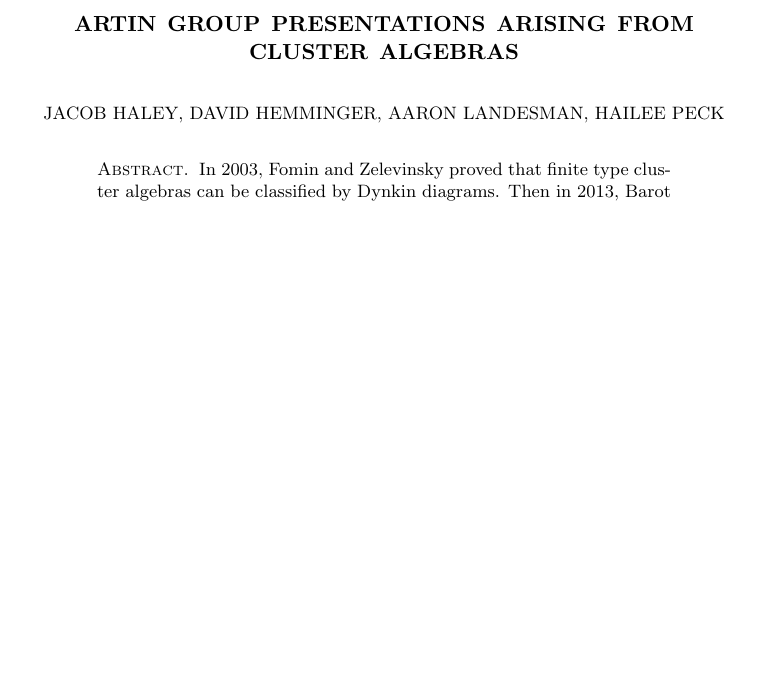
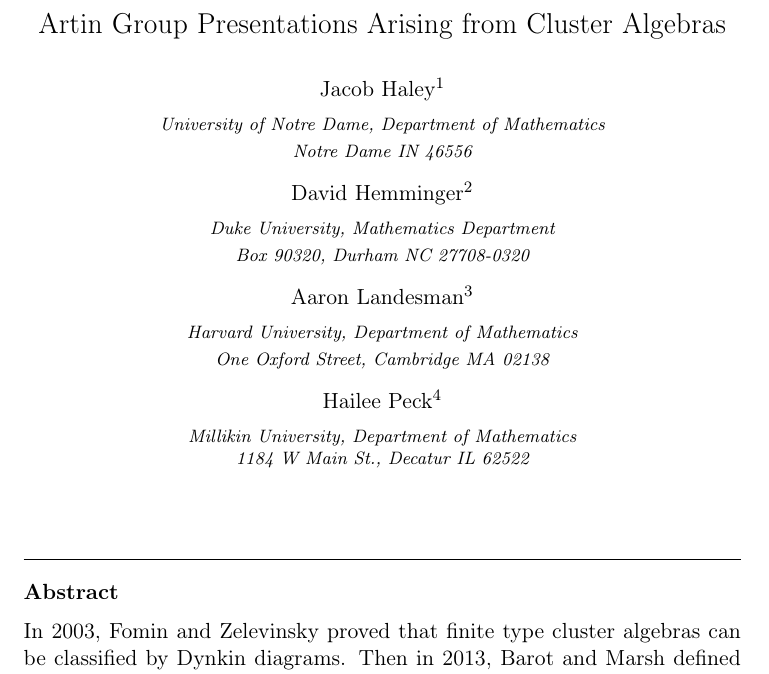
Before and after one commit to david-hemminger/Minnesota-REU-Problem-6, a LaTeX paper (journal-of-pure-and-applied-algebra-submission/journal-of-pure-and-applied-algebra-paper.tex): part of page 1 of 26 before the commit and part of page 1 of 31 after it, cut at the place of the change, the shorter picture padded with empty space. Compiled offline with pdfLaTeX.

Commit message:
added hailees version

```diff
--- a/journal-of-pure-and-applied-algebra-submission/journal-of-pure-and-applied-algebra-paper.tex
+++ b/journal-of-pure-and-applied-algebra-submission/journal-of-pure-and-applied-algebra-paper.tex
@@ -1,4 +1,4 @@
-\documentclass[11pt]{amsart}
+\documentclass[11pt]{elsarticle}
 
 %\def\ltblue{blue!20!white}
 %\def\ltgreen{green!20!white}
@@ -40,5 +40,19 @@
 
 
 \title{Artin Group Presentations Arising from Cluster Algebras}
-\author{Jacob Haley, David Hemminger, Aaron Landesman, Hailee Peck}
-\email{jhaley3@nd.edu, david.hemminger@duke.edu, aaronlandesman@college.harvard.com, hpeck@millikin.edu}
+\author{Jacob Haley \fnref{haley}}
+\address{University of Notre Dame, Department of Mathematics\\
+Notre Dame IN 46556}
+
+\author{David Hemminger \fnref{hemminger}}
+\address{Duke University, Mathematics Department \\
+Box 90320, Durham NC 27708-0320}
+
+\author{Aaron Landesman \fnref{landesman}}
+\address{Harvard University, Department of Mathematics\\
+One Oxford Street, Cambridge MA 02138}
+
+
+\author{Hailee Peck \fnref{peck}}
+\address{Millikin University, Department of Mathematics \\
+1184 W Main St., Decatur IL 62522}
@@ -45,2 +73 @@
 \date{\today}
-\keywords{Artin group, cluster algebra, diagram representations}
```
Also changed, not shown: journal-of-pure-and-applied-algebra-submission/journal-of-pure-and-applied-algebra-paper.tex (22 more changed lines).
